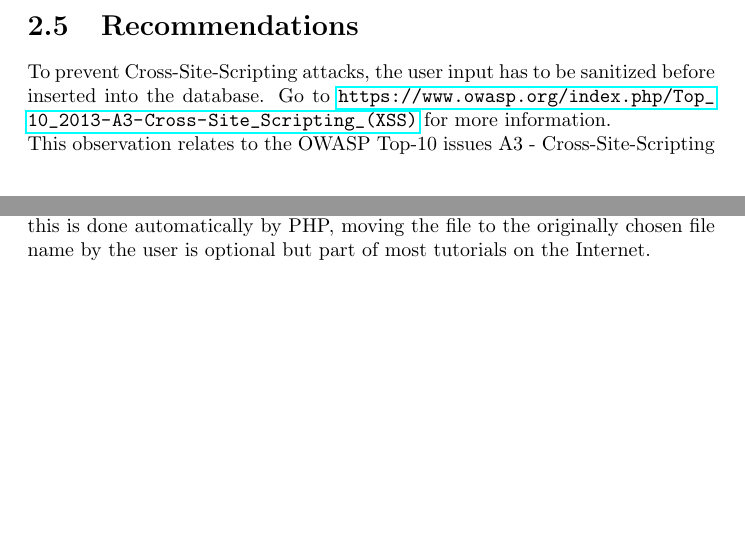
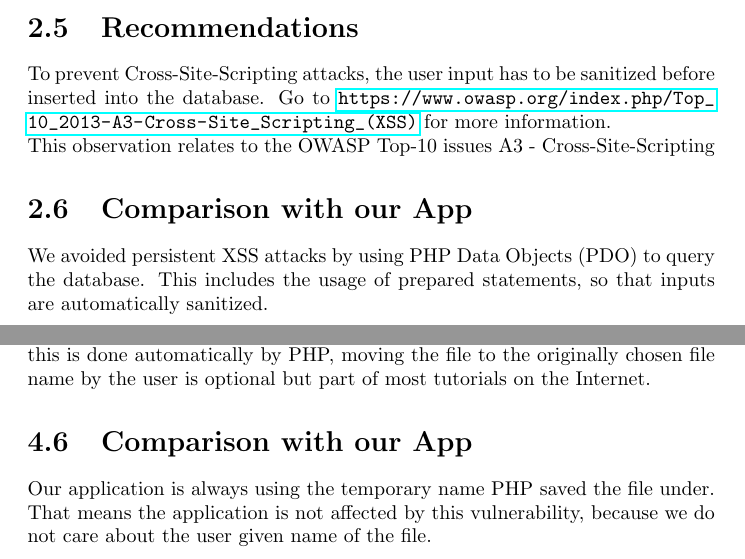
Before and after one commit to SecureCodingTeam7/Phase2, a LaTeX document (main.tex, which reads persistent_xss.tex, shell_injection.tex): two parts of pages 8 and 15 of 15, joined at a grey line, cut so that both start at the same text, the shorter picture padded with empty space. Compiled offline with pdfLaTeX.

Commit message:
added comparison with our app parts

```diff
--- a/persistent_xss.tex
+++ b/persistent_xss.tex
@@ -31,3 +31,8 @@ A successful attack could lead to compromise of sensitive data. Also the attacke
 \section{Recommendations}
 To prevent Cross-Site-Scripting attacks, the user input has to be sanitized before inserted into the database. Go to \url{https://www.owasp.org/index.php/Top_10_2013-A3-Cross-Site_Scripting_(XSS)} for more information. \newline
 This observation relates to the OWASP Top-10 issues A3 - Cross-Site-Scripting
+
+\section{Comparison with our App}
+We avoided persistent XSS attacks by using PHP Data Objects (PDO) to query the database.
+This includes the usage of prepared statements, so that
+inputs are automatically sanitized.
--- a/shell_injection.tex
+++ b/shell_injection.tex
@@ -67,3 +67,6 @@ A successful attack makes the server executing any code or program you like. We
 
 \section{Recommendations}
 The easiest way to fix this issue is to use temporary randomly assigned file names and get rid of the one the user chose (Do not trust the user's unput!). Normally this is done automatically by PHP, moving the file to the originally chosen file name by the user is optional but part of most tutorials on the Internet.
+
+\section{Comparison with our App}
+Our application is always using the temporary name PHP saved the file under. That means the application is not affected by this vulnerability, because we do not care about the user given name of the file.
```
Also changed, not shown: sql_injection.tex (+1 -1 lines).
